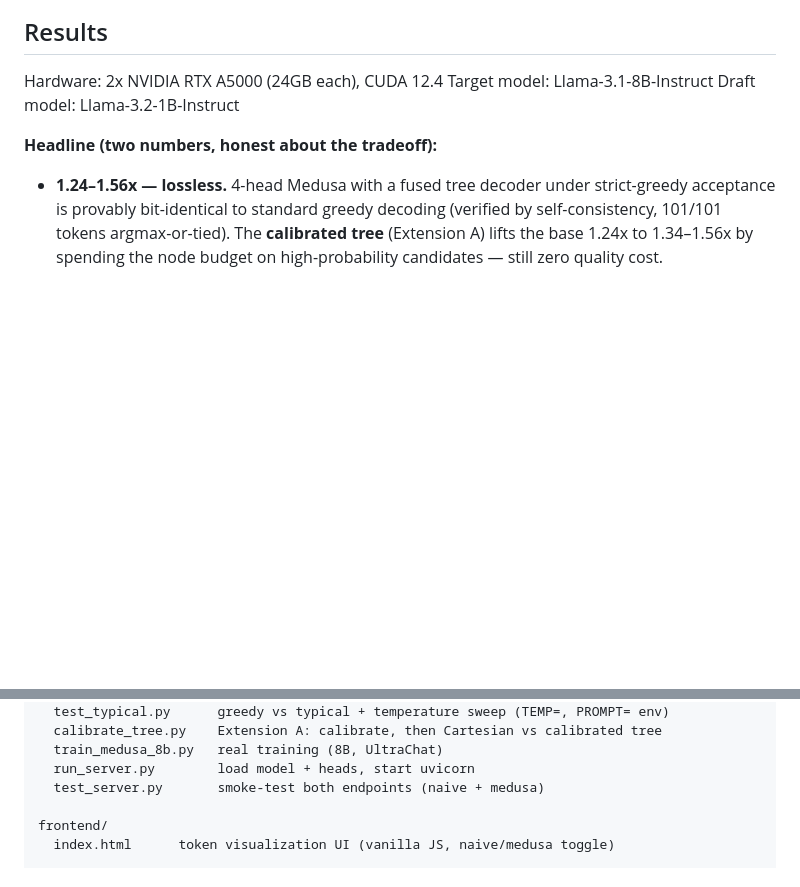
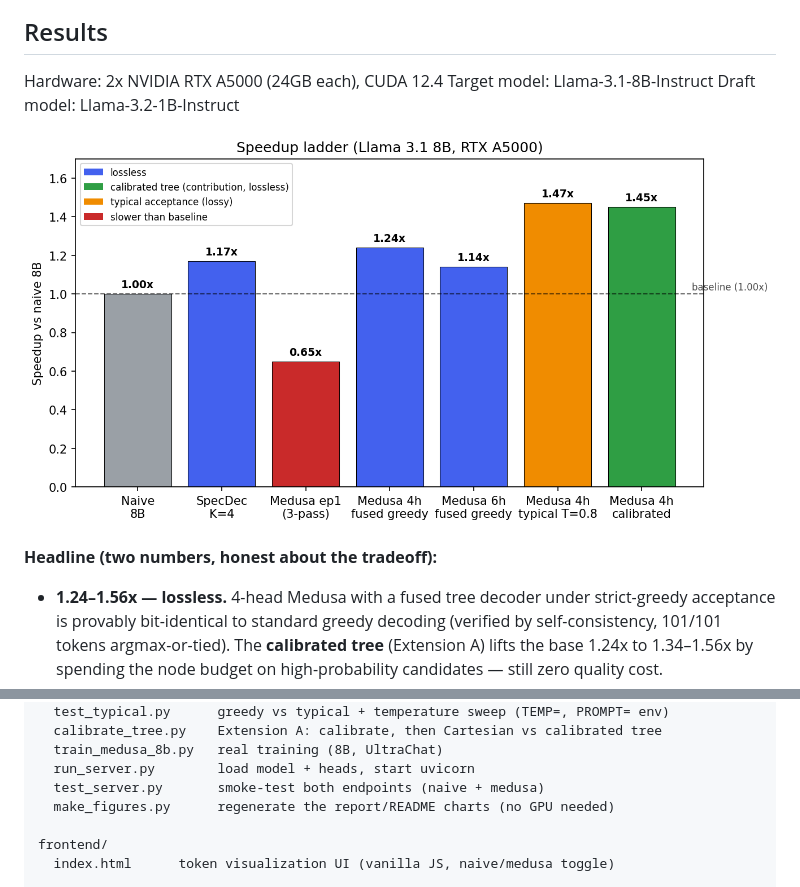
Before and after one commit to PrashantGautam-alt/specdecode, a Markdown page: README.md, 2 parts joined by grey strips. Drawn GitHub-style; pictures changed too: report/figures/results_ladder.png (added); blank space fills up the shorter version.

```diff
--- a/README.md
+++ b/README.md
@@ -27,6 +27,8 @@ The main contribution here is a **calibrated candidate tree**: measure each head
 Hardware: 2x NVIDIA RTX A5000 (24GB each), CUDA 12.4
 Target model: Llama-3.1-8B-Instruct
 Draft model: Llama-3.2-1B-Instruct
+
+![Speedup ladder](report/figures/results_ladder.png)
 
 **Headline (two numbers, honest about the tradeoff):**
 - **1.24–1.56x — lossless.** 4-head Medusa with a fused tree decoder under strict-greedy acceptance
@@ -166,6 +168,7 @@ scripts/
   train_medusa_8b.py   real training (8B, UltraChat)
   run_server.py        load model + heads, start uvicorn
   test_server.py       smoke-test both endpoints (naive + medusa)
+  make_figures.py      regenerate the report/README charts (no GPU needed)
 
 frontend/
   index.html      token visualization UI (vanilla JS, naive/medusa toggle)
```
Also changed, not shown: report/figures/calibrated_vs_cartesian.png (added), report/figures/k_sweep.png (added), 3 other files.
